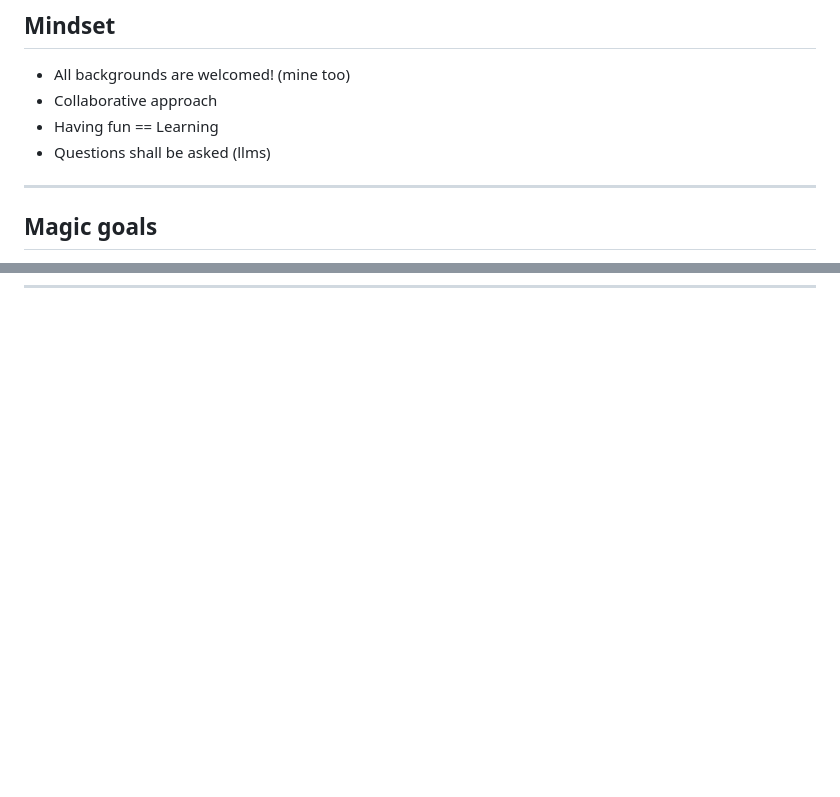
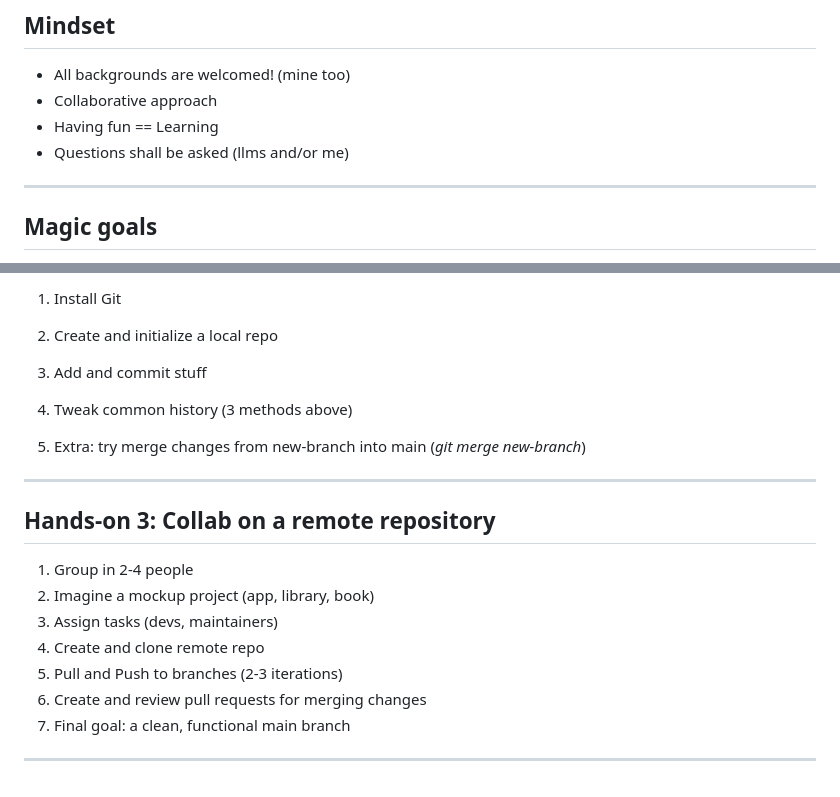
Before and after one commit to fbrusch/actam_2024, a Markdown page: versioncontrol.md, 2 parts joined by grey strips. Drawn GitHub-style; blank space fills up the shorter version.

```diff
--- a/versioncontrol.md
+++ b/versioncontrol.md
@@ -29,7 +29,7 @@ paginate: true
 - All backgrounds are welcomed! (mine too)
 - Collaborative approach
 - Having fun == Learning
-- Questions shall be asked (llms)
+- Questions shall be asked (llms and/or me)
 
 ---
 
@@ -151,0 +180,20 @@ For VSC lovers: https://code.visualstudio.com/docs/sourcecontrol/overview
+1) Install Git
+2) Create and initialize a local repo
+3) Add and commit stuff
+4) Tweak common history (3 methods above)
+
+5) Extra: try merge changes from new-branch into main (*git merge new-branch*)
+
+---
+
+## Hands-on 3: Collab on a remote repository
+
+1) Group in 2-4 people
+2) Imagine a mockup project (app, library, book)
+3) Assign tasks (devs, maintainers)
+4) Create and clone remote repo
+5) Pull and Push to branches (2-3 iterations)
+6) Create and review pull requests for merging changes
+7) Final goal: a clean, functional main branch
+
+---
```
Also changed, not shown: other parts of versioncontrol.md (+31 -3 lines), assets/cloneVSfork.png (added).
